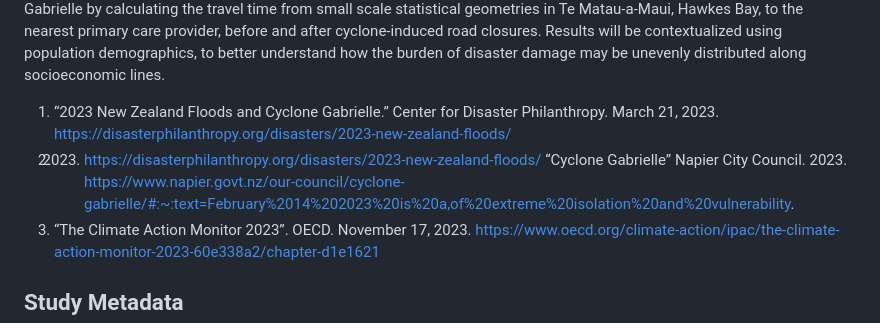
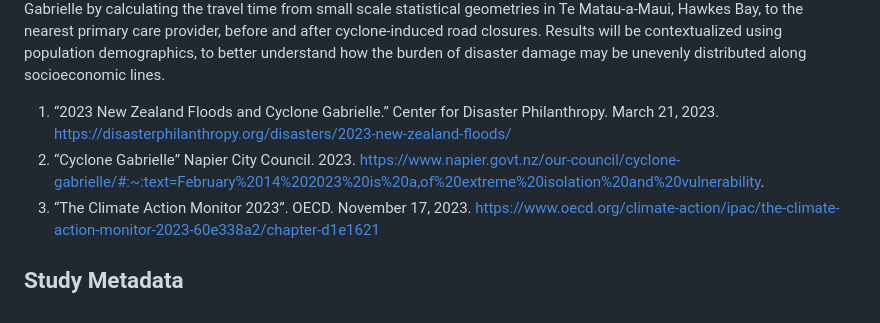
Before and after one commit to gsokolow/Flooding-and-Healthcare-2024, a Markdown page: readme.md, the part around the change. Rendered like a GitHub page.

```diff
--- a/readme.md
+++ b/readme.md
@@ -18,8 +18,7 @@ In order to prepare ourselves for the climate-altered future that is coming, and
 
 
 1. “2023 New Zealand Floods and Cyclone Gabrielle.” Center for Disaster Philanthropy. March 21, 2023. https://disasterphilanthropy.org/disasters/2023-new-zealand-floods/
-2. 2023. https://disasterphilanthropy.org/disasters/2023-new-zealand-floods/
-“Cyclone Gabrielle” Napier City Council. 2023. https://www.napier.govt.nz/our-council/cyclone-gabrielle/#:~:text=February%2014%202023%20is%20a,of%20extreme%20isolation%20and%20vulnerability.
+2. “Cyclone Gabrielle” Napier City Council. 2023. https://www.napier.govt.nz/our-council/cyclone-gabrielle/#:~:text=February%2014%202023%20is%20a,of%20extreme%20isolation%20and%20vulnerability.
 3. “The Climate Action Monitor 2023”. OECD. November 17, 2023. https://www.oecd.org/climate-action/ipac/the-climate-action-monitor-2023-60e338a2/chapter-d1e1621
 
 
```
